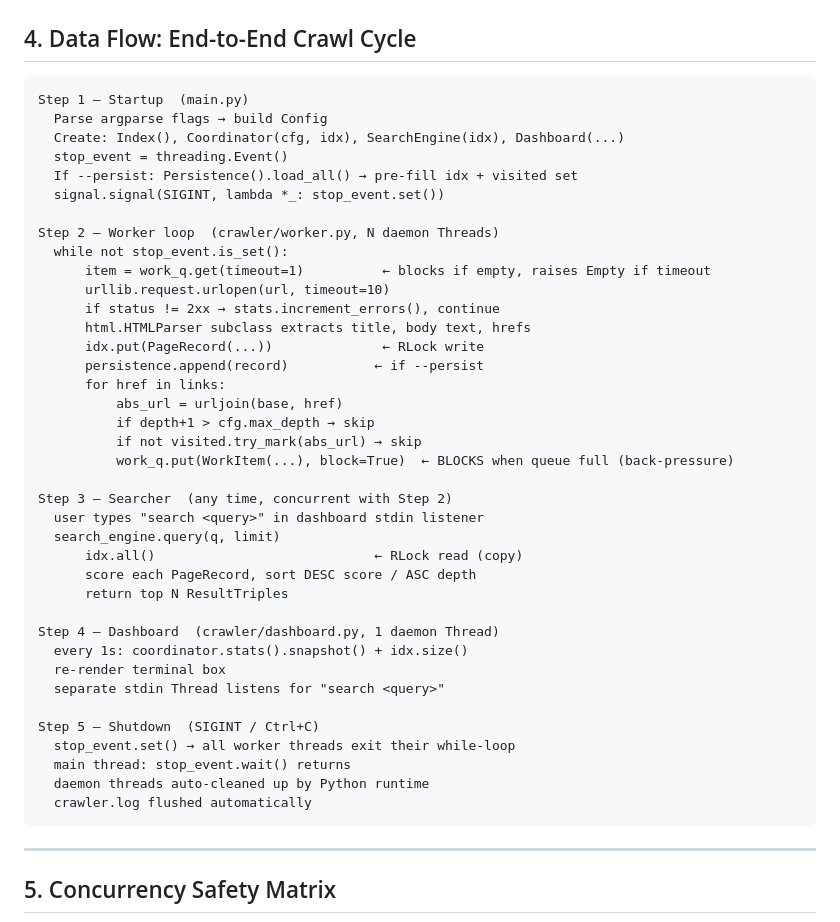
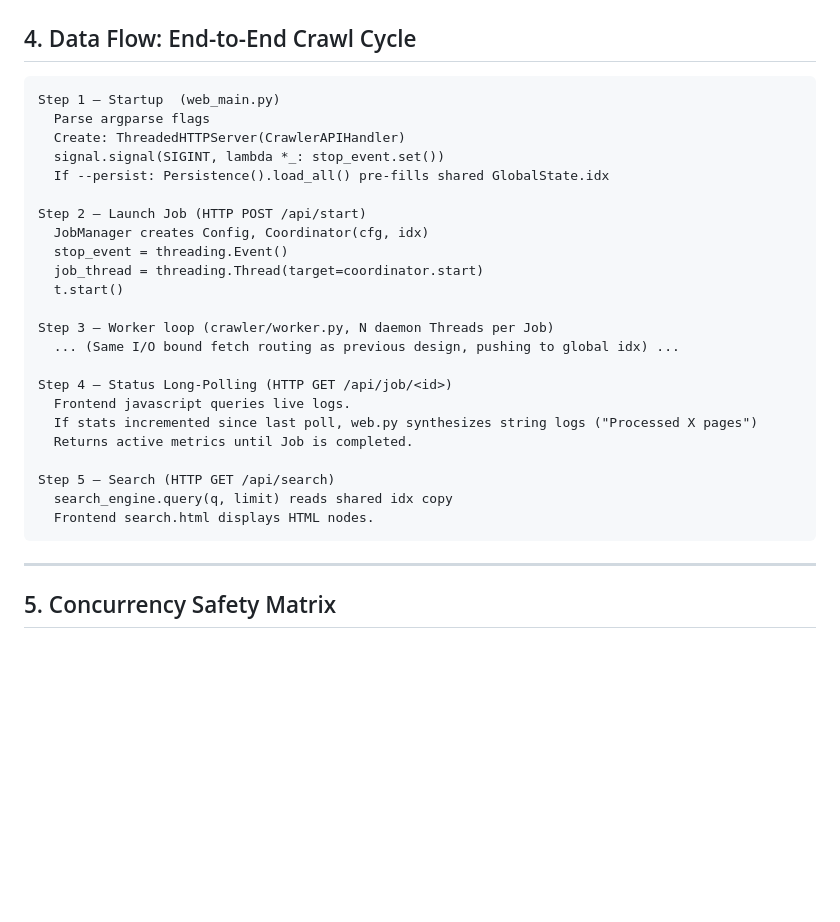
Before and after one commit to demirmelih/WebCrawler-Project, a Markdown page: system_design.md, the part around one of its changes. Drawn GitHub-style; blank space fills up the shorter version.

````diff
--- a/system_design.md
+++ b/system_design.md
@@ -332,44 +324,29 @@ class Persistence:
 ## 4. Data Flow: End-to-End Crawl Cycle
 
 ```
-Step 1 — Startup  (main.py)
-  Parse argparse flags → build Config
-  Create: Index(), Coordinator(cfg, idx), SearchEngine(idx), Dashboard(...)
+Step 1 — Startup  (web_main.py)
+  Parse argparse flags
+  Create: ThreadedHTTPServer(CrawlerAPIHandler)
+  signal.signal(SIGINT, lambda *_: stop_event.set())
+  If --persist: Persistence().load_all() pre-fills shared GlobalState.idx
+
+Step 2 — Launch Job (HTTP POST /api/start)
+  JobManager creates Config, Coordinator(cfg, idx)
   stop_event = threading.Event()
-  If --persist: Persistence().load_all() → pre-fill idx + visited set
-  signal.signal(SIGINT, lambda *_: stop_event.set())
+  job_thread = threading.Thread(target=coordinator.start)
+  t.start()
 
-Step 2 — Worker loop  (crawler/worker.py, N daemon Threads)
-  while not stop_event.is_set():
-      item = work_q.get(timeout=1)          ← blocks if empty, raises Empty if timeout
-      urllib.request.urlopen(url, timeout=10)
-      if status != 2xx → stats.increment_errors(), continue
-      html.HTMLParser subclass extracts title, body text, hrefs
-      idx.put(PageRecord(...))              ← RLock write
-      persistence.append(record)           ← if --persist
-      for href in links:
-          abs_url = urljoin(base, href)
-          if depth+1 > cfg.max_depth → skip
-          if not visited.try_mark(abs_url) → skip
-          work_q.put(WorkItem(...), block=True)  ← BLOCKS when queue full (back-pressure)
+Step 3 — Worker loop (crawler/worker.py, N daemon Threads per Job)
+  ... (Same I/O bound fetch routing as previous design, pushing to global idx) ...
 
-Step 3 — Searcher  (any time, concurrent with Step 2)
-  user types "search <query>" in dashboard stdin listener
-  search_engine.query(q, limit)
-      idx.all()                            ← RLock read (copy)
-      score each PageRecord, sort DESC score / ASC depth
-      return top N ResultTriples
+Step 4 — Status Long-Polling (HTTP GET /api/job/<id>)
+  Frontend javascript queries live logs.
+  If stats incremented since last poll, web.py synthesizes string logs ("Processed X pages")
+  Returns active metrics until Job is completed.
 
-Step 4 — Dashboard  (crawler/dashboard.py, 1 daemon Thread)
-  every 1s: coordinator.stats().snapshot() + idx.size()
-  re-render terminal box
-  separate stdin Thread listens for "search <query>"
-
-Step 5 — Shutdown  (SIGINT / Ctrl+C)
-  stop_event.set() → all worker threads exit their while-loop
-  main thread: stop_event.wait() returns
-  daemon threads auto-cleaned up by Python runtime
-  crawler.log flushed automatically
+Step 5 — Search (HTTP GET /api/search)
+  search_engine.query(q, limit) reads shared idx copy
+  Frontend search.html displays HTML nodes.
 ```
 
 ---
````
Also changed, not shown: other parts of system_design.md (+65 -67 lines), product_prd.md (+8 -10 lines).
